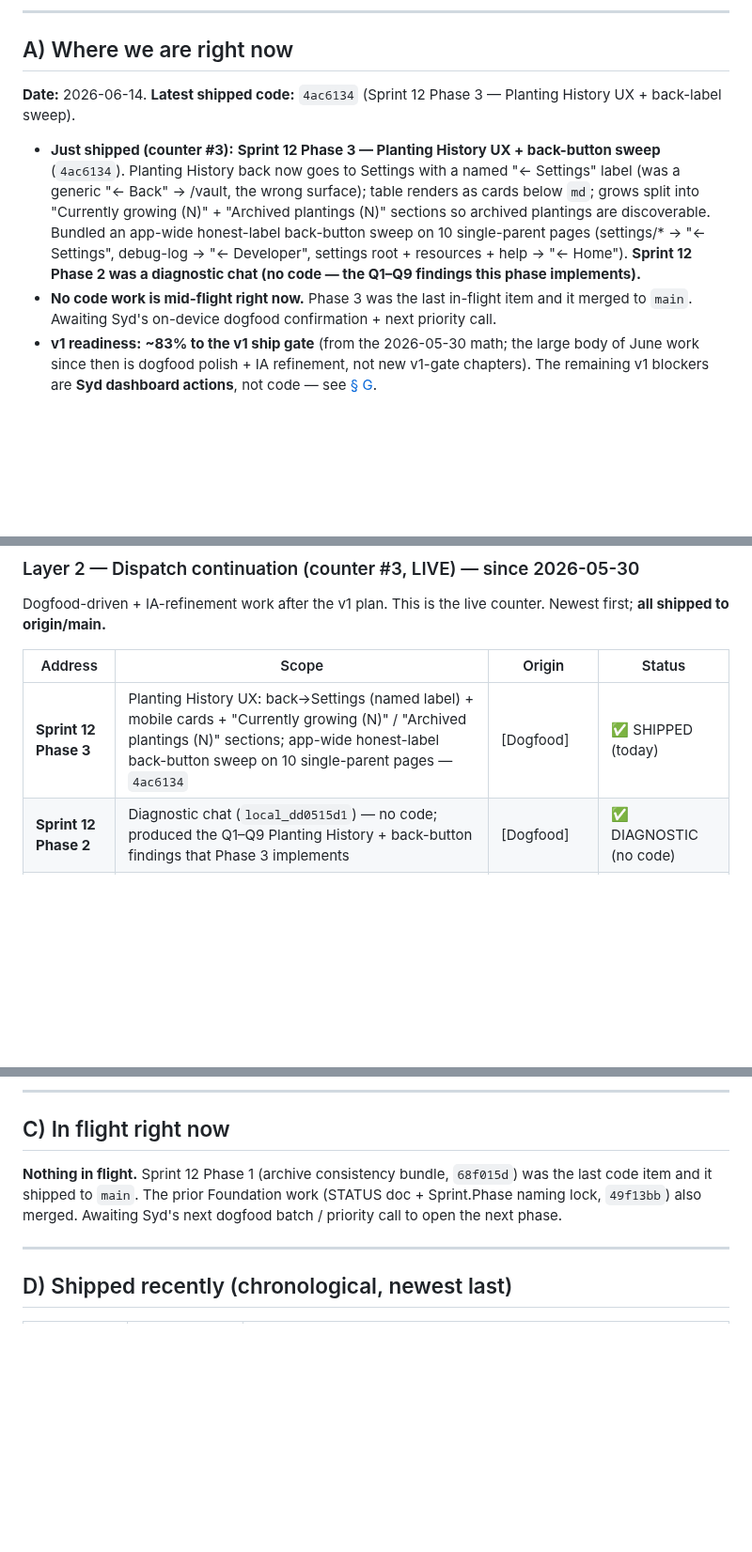
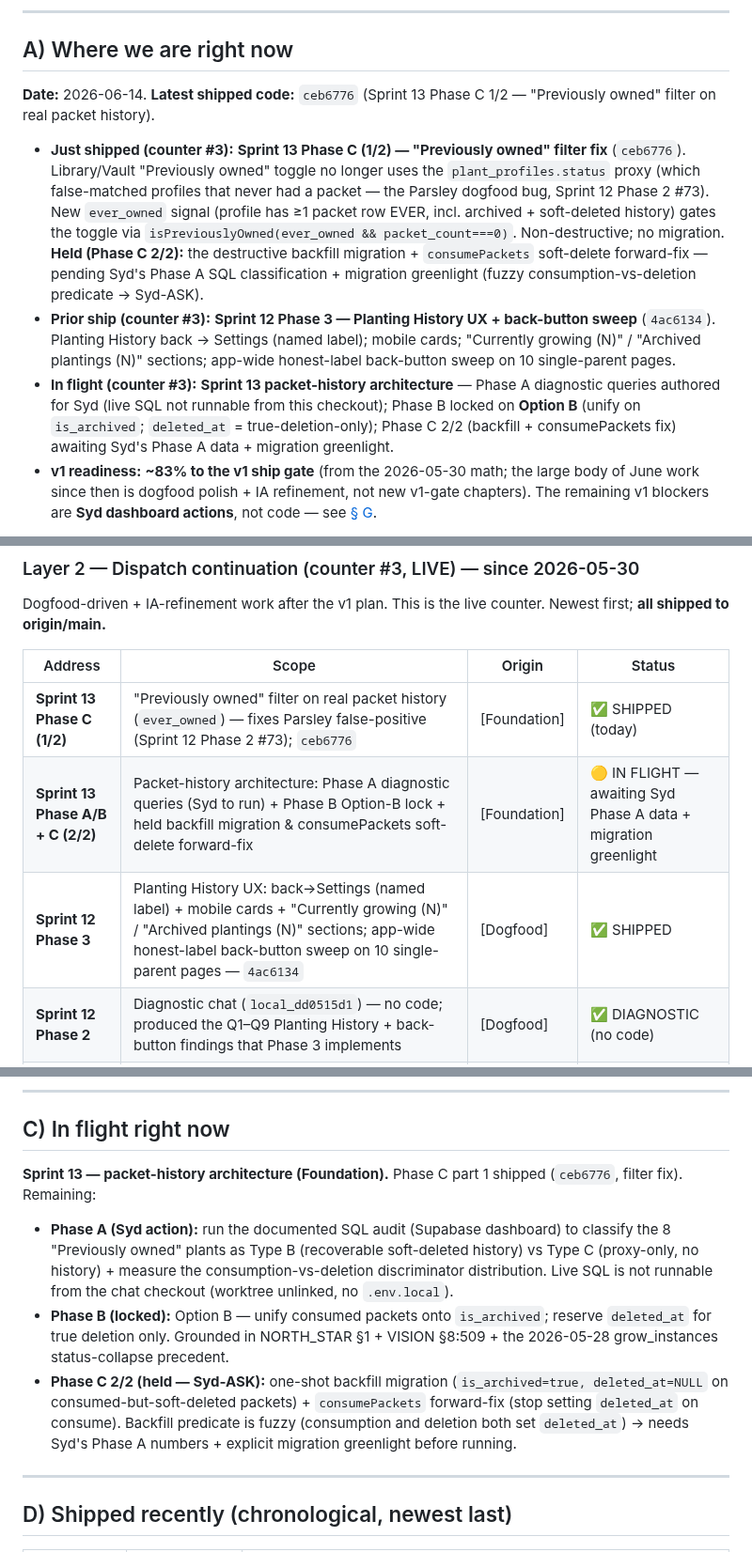
Before and after one commit to sydknee09-web/Garden-Tracker, a Markdown page: STATUS.md, 3 parts joined by grey strips. Shown at 94% size. Rendered like a GitHub page; blank space fills up the shorter version.

Commit message:
docs(status): log Sprint 13 Phase C 1/2 (ceb6776) + Phase A/B/C-held in-flight
Co-Authored-By: Claude Opus 4.8 (1M context) <noreply@anthropic.com>

```diff
--- a/STATUS.md
+++ b/STATUS.md
@@ -30,10 +30,11 @@ Syd's 2026-06-14 feedback was right: there have been **three different "Sprint"
 
 ## A) Where we are right now
 
-**Date:** 2026-06-14. **Latest shipped code:** `4ac6134` (Sprint 12 Phase 3 — Planting History UX + back-label sweep).
+**Date:** 2026-06-14. **Latest shipped code:** `ceb6776` (Sprint 13 Phase C 1/2 — "Previously owned" filter on real packet history).
 
-- **Just shipped (counter #3):** **Sprint 12 Phase 3 — Planting History UX + back-button sweep** (`4ac6134`). Planting History back now goes to Settings with a named "← Settings" label (was a generic "← Back" → /vault, the wrong surface); table renders as cards below `md`; grows split into "Currently growing (N)" + "Archived plantings (N)" sections so archived plantings are discoverable. Bundled an app-wide honest-label back-button sweep on 10 single-parent pages (settings/* → "← Settings", debug-log → "← Developer", settings root + resources + help → "← Home"). **Sprint 12 Phase 2 was a diagnostic chat (no code — the Q1–Q9 findings this phase implements).**
-- **No code work is mid-flight right now.** Phase 3 was the last in-flight item and it merged to `main`. Awaiting Syd's on-device dogfood confirmation + next priority call.
+- **Just shipped (counter #3):** **Sprint 13 Phase C (1/2) — "Previously owned" filter fix** (`ceb6776`). Library/Vault "Previously owned" toggle no longer uses the `plant_profiles.status` proxy (which false-matched profiles that never had a packet — the Parsley dogfood bug, Sprint 12 Phase 2 #73). New `ever_owned` signal (profile has ≥1 packet row EVER, incl. archived + soft-deleted history) gates the toggle via `isPreviouslyOwned(ever_owned && packet_count===0)`. Non-destructive; no migration. **Held (Phase C 2/2):** the destructive backfill migration + `consumePackets` soft-delete forward-fix — pending Syd's Phase A SQL classification + migration greenlight (fuzzy consumption-vs-deletion predicate → Syd-ASK).
+- **Prior ship (counter #3):** **Sprint 12 Phase 3 — Planting History UX + back-button sweep** (`4ac6134`). Planting History back → Settings (named label); mobile cards; "Currently growing (N)" / "Archived plantings (N)" sections; app-wide honest-label back-button sweep on 10 single-parent pages.
+- **In flight (counter #3):** **Sprint 13 packet-history architecture** — Phase A diagnostic queries authored for Syd (live SQL not runnable from this checkout); Phase B locked on **Option B** (unify on `is_archived`; `deleted_at` = true-deletion-only); Phase C 2/2 (backfill + consumePackets fix) awaiting Syd's Phase A data + migration greenlight.
 - **v1 readiness:** **~83% to the v1 ship gate** (from the 2026-05-30 math; the large body of June work since then is dogfood polish + IA refinement, not new v1-gate chapters). The remaining v1 blockers are **Syd dashboard actions**, not code — see [§ G](#g-v1-launch-checklist).
 
 > **One-line address today:** *"Sprint 12 Phase 3 (Planting History UX + back-label sweep) just shipped — counter #3 is the live line. No code in flight; awaiting Syd dogfood confirmation."*
@@ -62,7 +63,9 @@ Dogfood-driven + IA-refinement work after the v1 plan. This is the live counter.
 
 | Address | Scope | Origin | Status |
 |---|---|---|---|
-| **Sprint 12 Phase 3** | Planting History UX: back→Settings (named label) + mobile cards + "Currently growing (N)" / "Archived plantings (N)" sections; app-wide honest-label back-button sweep on 10 single-parent pages — `4ac6134` | [Dogfood] | ✅ SHIPPED (today) |
+| **Sprint 13 Phase C (1/2)** | "Previously owned" filter on real packet history (`ever_owned`) — fixes Parsley false-positive (Sprint 12 Phase 2 #73); `ceb6776` | [Foundation] | ✅ SHIPPED (today) |
+| **Sprint 13 Phase A/B + C (2/2)** | Packet-history architecture: Phase A diagnostic queries (Syd to run) + Phase B Option-B lock + held backfill migration & consumePackets soft-delete forward-fix | [Foundation] | 🟡 IN FLIGHT — awaiting Syd Phase A data + migration greenlight |
+| **Sprint 12 Phase 3** | Planting History UX: back→Settings (named label) + mobile cards + "Currently growing (N)" / "Archived plantings (N)" sections; app-wide honest-label back-button sweep on 10 single-parent pages — `4ac6134` | [Dogfood] | ✅ SHIPPED |
 | **Sprint 12 Phase 2** | Diagnostic chat (`local_dd0515d1`) — no code; produced the Q1–Q9 Planting History + back-button findings that Phase 3 implements | [Dogfood] | ✅ DIAGNOSTIC (no code) |
 | **Sprint 12 Phase 1** | Archive consistency bundle: profile Packets/Plants counts exclude archived + used-up (+ "Used up (N)" / "Past plantings (N)" subsections); retire dev Archived Plantings browser into guarded Planting History delete; fix stale copy — `68f015d` | [Foundation] | ✅ SHIPPED (today) |
 | **Sprint 11.5 Phase 2b** | Full filter sweep (Library/Packets/Garden refine modals) — `13c4770` | [Dogfood] | ✅ SHIPPED (today) |
@@ -85,7 +88,11 @@ Dogfood-driven + IA-refinement work after the v1 plan. This is the live counter.
 
 ## C) In flight right now
 
-**Nothing in flight.** Sprint 12 Phase 1 (archive consistency bundle, `68f015d`) was the last code item and it shipped to `main`. The prior Foundation work (STATUS doc + Sprint.Phase naming lock, `49f13bb`) also merged. Awaiting Syd's next dogfood batch / priority call to open the next phase.
+**Sprint 13 — packet-history architecture (Foundation).** Phase C part 1 shipped (`ceb6776`, filter fix). Remaining:
+
+- **Phase A (Syd action):** run the documented SQL audit (Supabase dashboard) to classify the 8 "Previously owned" plants as Type B (recoverable soft-deleted history) vs Type C (proxy-only, no history) + measure the consumption-vs-deletion discriminator distribution. Live SQL is not runnable from the chat checkout (worktree unlinked, no `.env.local`).
+- **Phase B (locked):** Option B — unify consumed packets onto `is_archived`; reserve `deleted_at` for true deletion only. Grounded in NORTH_STAR §1 + VISION §8:509 + the 2026-05-28 grow_instances status-collapse precedent.
+- **Phase C 2/2 (held — Syd-ASK):** one-shot backfill migration (`is_archived=true, deleted_at=NULL` on consumed-but-soft-deleted packets) + `consumePackets` forward-fix (stop setting `deleted_at` on consume). Backfill predicate is fuzzy (consumption and deletion both set `deleted_at`) → needs Syd's Phase A numbers + explicit migration greenlight before running.
 
 ---
 
```
Also changed, not shown: other parts of STATUS.md (+3 -1 lines).
